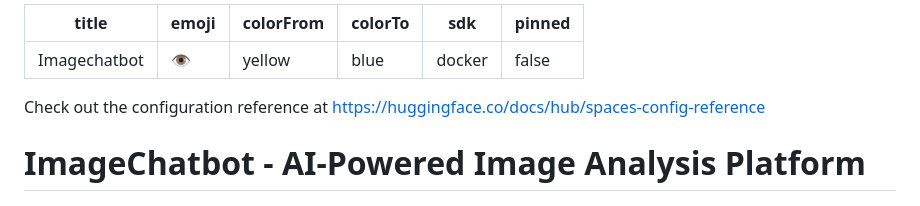
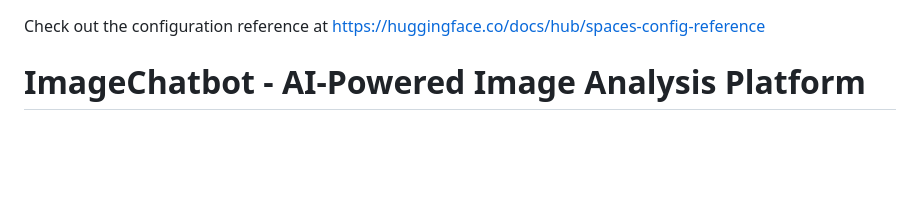
Before and after one commit to lokeshpanthangi/Imagechatbot, a Markdown page: README.md, the part around the change. Drawn GitHub-style; blank space fills up the shorter version.

```diff
--- a/README.md
+++ b/README.md
@@ -1,12 +1,3 @@
----
-title: Imagechatbot
-emoji: 👁
-colorFrom: yellow
-colorTo: blue
-sdk: docker
-pinned: false
----
-
 Check out the configuration reference at https://huggingface.co/docs/hub/spaces-config-reference
 
 # ImageChatbot - AI-Powered Image Analysis Platform
```
